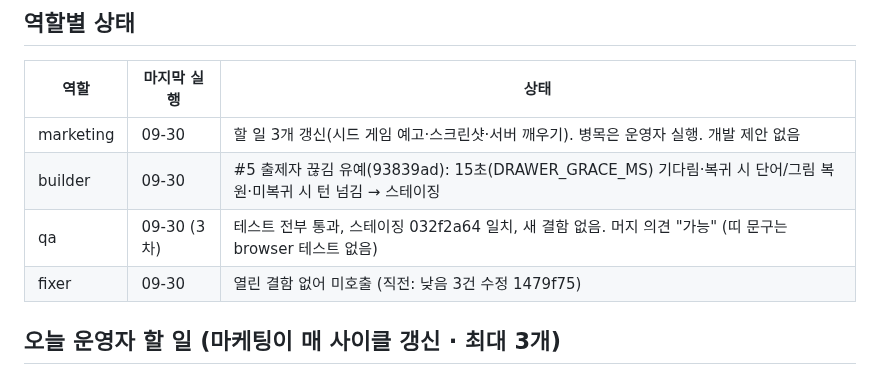
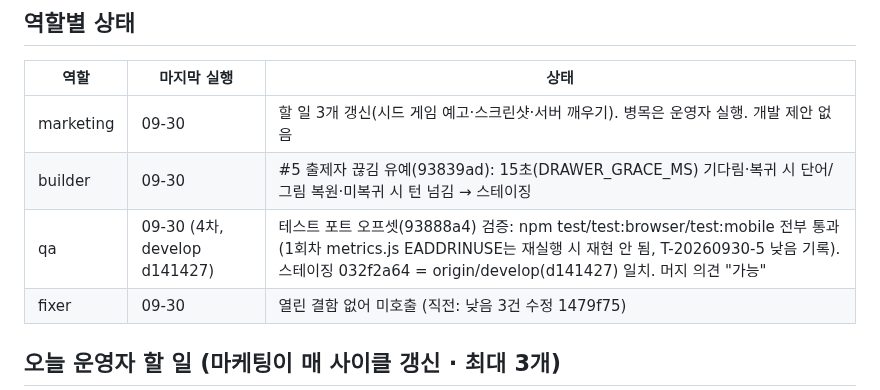
Before and after one commit to Shyoung/draw-guess, a Markdown page: docs/ops/BOARD.md, the part around the change. GitHub-like rendering.

Commit message:
QA: 테스트 포트 오프셋(93888a4) 검증 — 전부 통과, 스테이징 일치
npm test/test:browser/test:mobile 모두 통과(develop d141427).
1회차 metrics.js EADDRINUSE는 재실행 시 재현 안 됨 → T-20260930-5(낮음)로 관찰 기록.
스테이징 032f2a64 = asset-version(origin/develop d141427) 일치. 머지 의견 "가능".

Co-Authored-By: Claude Sonnet 5 <noreply@anthropic.com>

```diff
--- a/docs/ops/BOARD.md
+++ b/docs/ops/BOARD.md
@@ -33,7 +33,7 @@
 |---|---|---|
 | marketing | 09-30 | 할 일 3개 갱신(시드 게임 예고·스크린샷·서버 깨우기). 병목은 운영자 실행. 개발 제안 없음 |
 | builder | 09-30 | #5 출제자 끊김 유예(93839ad): 15초(DRAWER_GRACE_MS) 기다림·복귀 시 단어/그림 복원·미복귀 시 턴 넘김 → 스테이징 |
-| qa | 09-30 (3차) | 테스트 전부 통과, 스테이징 032f2a64 일치, 새 결함 없음. 머지 의견 "가능" (띠 문구는 browser 테스트 없음) |
+| qa | 09-30 (4차, develop d141427) | 테스트 포트 오프셋(93888a4) 검증: npm test/test:browser/test:mobile 전부 통과(1회차 metrics.js EADDRINUSE는 재실행 시 재현 안 됨, T-20260930-5 낮음 기록). 스테이징 032f2a64 = origin/develop(d141427) 일치. 머지 의견 "가능" |
 | fixer | 09-30 | 열린 결함 없어 미호출 (직전: 낮음 3건 수정 1479f75) |
 
 ## 오늘 운영자 할 일 (마케팅이 매 사이클 갱신 · 최대 3개)
```
Also changed, not shown: docs/ops/TEST-LOG.md (+1 -0 lines).
